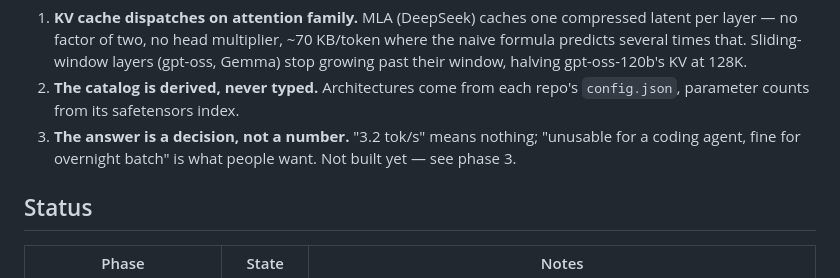
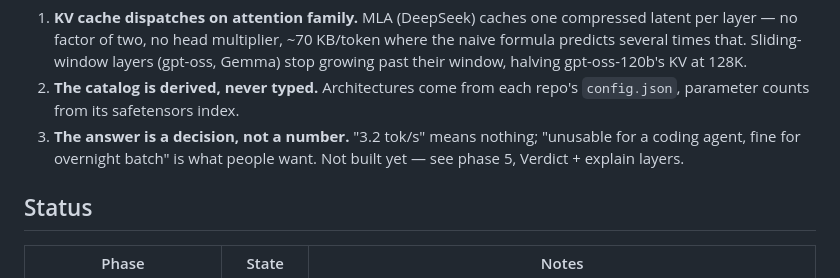
Before and after one commit to MrZoller/bench, a Markdown page: docs/ROADMAP.md, the part around the change. Drawn GitHub-style.

Commit message:
docs: point the verdict thesis at phase 5, not phase 3
Thesis item 3 said "see phase 3", which is Catalogs. The verdict and explain
work is phase 5. The list index and the phase number were conflated, and the
roadmap advertises itself as the session handoff, so it sent readers to the
wrong work package.

Named the phase alongside the number so a future renumbering makes the drift
visible instead of silently repointing it. This was the only phase
cross-reference in the file.

Co-Authored-By: Claude Opus 5 (1M context) <noreply@anthropic.com>
Claude-Session: https://claude.ai/code/session_01LBy5MWemXNV8EN28ZAvEEz

```diff
--- a/docs/ROADMAP.md
+++ b/docs/ROADMAP.md
@@ -22,7 +22,8 @@ Three things are the moat, in order:
 2. **The catalog is derived, never typed.** Architectures come from each repo's `config.json`,
    parameter counts from its safetensors index.
 3. **The answer is a decision, not a number.** "3.2 tok/s" means nothing; "unusable for a coding
-   agent, fine for overnight batch" is what people want. Not built yet — see phase 3.
+   agent, fine for overnight batch" is what people want. Not built yet — see phase 5, Verdict +
+   explain layers.
 
 ## Status
 
```
